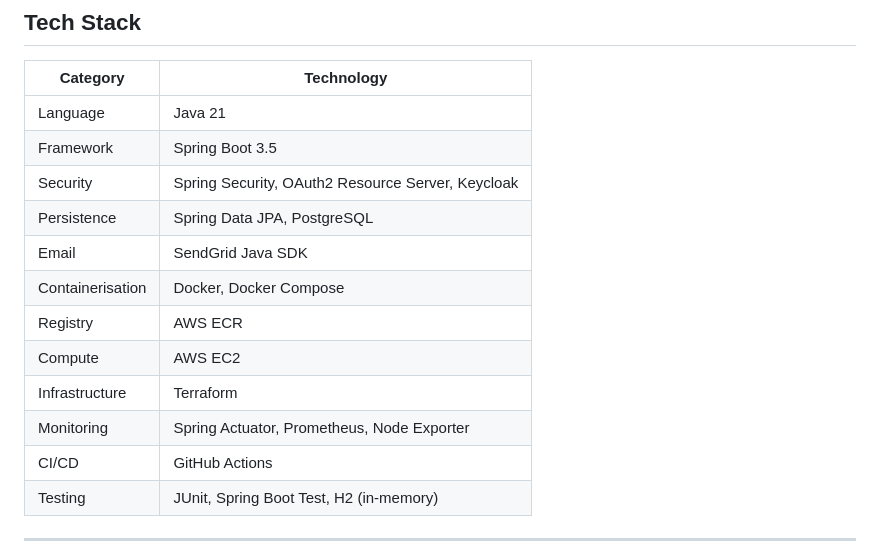
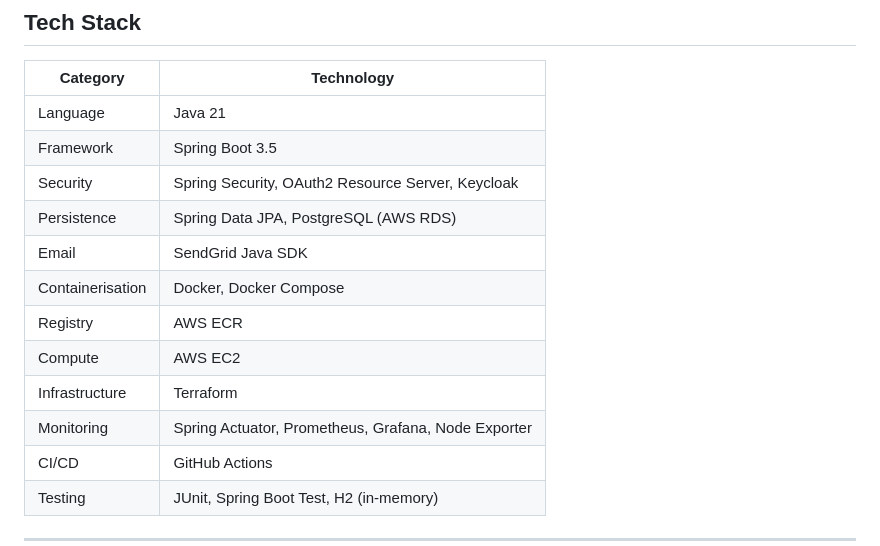
Before and after one commit to keshav1207/RememberBirthdays, a Markdown page: README.md, the part around the change printed below. Drawn GitHub-style.

```diff
--- a/README.md
+++ b/README.md
@@ -33,13 +33,13 @@ RememberBirthdays is a full-stack web application that helps users track and man
 | Language | Java 21 |
 | Framework | Spring Boot 3.5 |
 | Security | Spring Security, OAuth2 Resource Server, Keycloak |
-| Persistence | Spring Data JPA, PostgreSQL |
+| Persistence | Spring Data JPA, PostgreSQL (AWS RDS) |
 | Email | SendGrid Java SDK |
 | Containerisation | Docker, Docker Compose |
 | Registry | AWS ECR |
 | Compute | AWS EC2 |
 | Infrastructure | Terraform |
-| Monitoring | Spring Actuator, Prometheus, Node Exporter |
+| Monitoring | Spring Actuator, Prometheus, Grafana, Node Exporter |
 | CI/CD | GitHub Actions |
 | Testing | JUnit, Spring Boot Test, H2 (in-memory) |
 
```
Also changed, not shown: other parts of README.md (+13 -4 lines), images/Architectural Diagram - RememberBirthdays v2.jpg (added).
